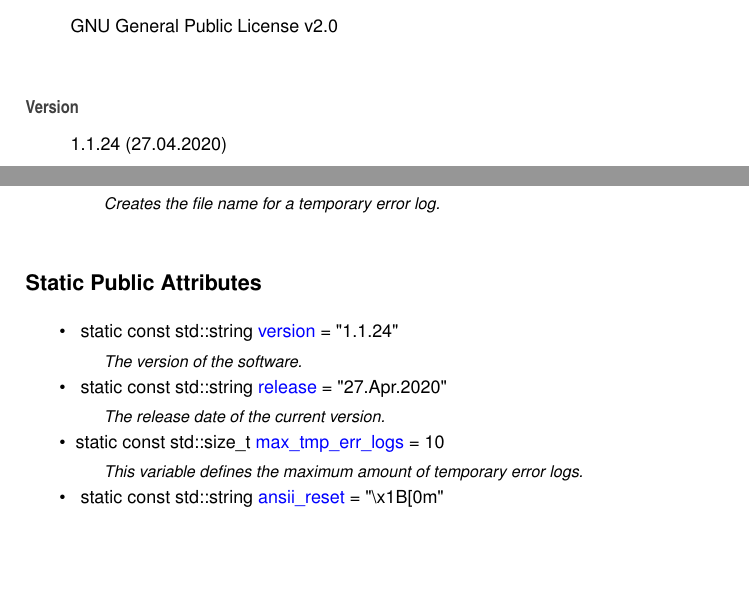
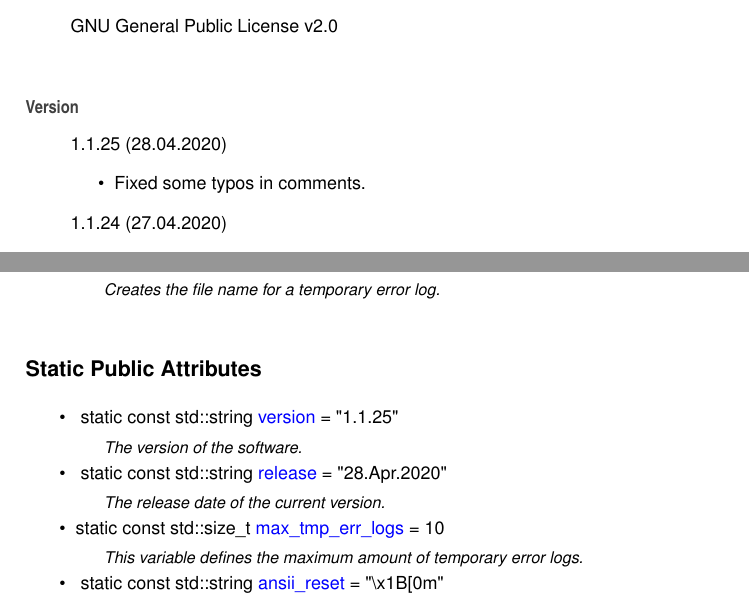
Before and after one commit to Spixmaster/tools, a LaTeX book (doc/latex/refman.tex, which reads doc/latex/index.tex, doc/latex/structtools_1_1Constants.tex): two parts of pages 7 and 13 of 53, joined at a grey line, cut so that both start at the same text, the shorter picture padded with empty space. Compiled offline with pdfLaTeX.

Commit message:
Fixed some typos in comments.

```diff
--- a/doc/latex/index.tex
+++ b/doc/latex/index.tex
@@ -5,6 +5,11 @@
 G\+NU General Public License v2.\+0
 \end{DoxyCopyright}
 \begin{DoxyVersion}{Version}
+1.\+1.\+25 (28.\+04.\+2020)
+\begin{DoxyItemize}
+\item Fixed some typos in comments.
+\end{DoxyItemize}
+
 1.\+1.\+24 (27.\+04.\+2020)
 \begin{DoxyItemize}
 \item Minor source code fixes.
--- a/doc/latex/structtools_1_1Constants.tex
+++ b/doc/latex/structtools_1_1Constants.tex
@@ -26,10 +26,10 @@
 \begin{DoxyCompactItemize}
 \item
 \mbox{\Hypertarget{structtools_1_1Constants_aa584ebf0aaeb6172368f22672114cb25}\label{structtools_1_1Constants_aa584ebf0aaeb6172368f22672114cb25}}
-static const std\+::string \mbox{\hyperlink{structtools_1_1Constants_aa584ebf0aaeb6172368f22672114cb25}{version}} = \char`\"{}1.\+1.\+24\char`\"{}
+static const std\+::string \mbox{\hyperlink{structtools_1_1Constants_aa584ebf0aaeb6172368f22672114cb25}{version}} = \char`\"{}1.\+1.\+25\char`\"{}
 \begin{DoxyCompactList}\small\item\em The version of the software. \end{DoxyCompactList}\item
 \mbox{\Hypertarget{structtools_1_1Constants_ac5ffd7fda51d548727e969911718e560}\label{structtools_1_1Constants_ac5ffd7fda51d548727e969911718e560}}
-static const std\+::string \mbox{\hyperlink{structtools_1_1Constants_ac5ffd7fda51d548727e969911718e560}{release}} = \char`\"{}27.Apr.\+2020\char`\"{}
+static const std\+::string \mbox{\hyperlink{structtools_1_1Constants_ac5ffd7fda51d548727e969911718e560}{release}} = \char`\"{}28.Apr.\+2020\char`\"{}
 \begin{DoxyCompactList}\small\item\em The release date of the current version. \end{DoxyCompactList}\item
 static const std\+::size\+\_\+t \mbox{\hyperlink{structtools_1_1Constants_abf10d9744197b4049b56ca15159c484b}{max\+\_\+tmp\+\_\+err\+\_\+logs}} = 10
 \begin{DoxyCompactList}\small\item\em This variable defines the maximum amount of temporary error logs. \end{DoxyCompactList}\item
```
Also changed, not shown: doc/latex/classtools_1_1HttpCookie.tex (+1 -1 lines), doc/latex/structtools_1_1InputFile.tex (+1 -1 lines), doc/latex/classtools_1_1SHA256Engine__coll__graph.pdf, doc/latex/classtools_1_1SHA256Engine__inherit__graph.pdf, 10 other files.
